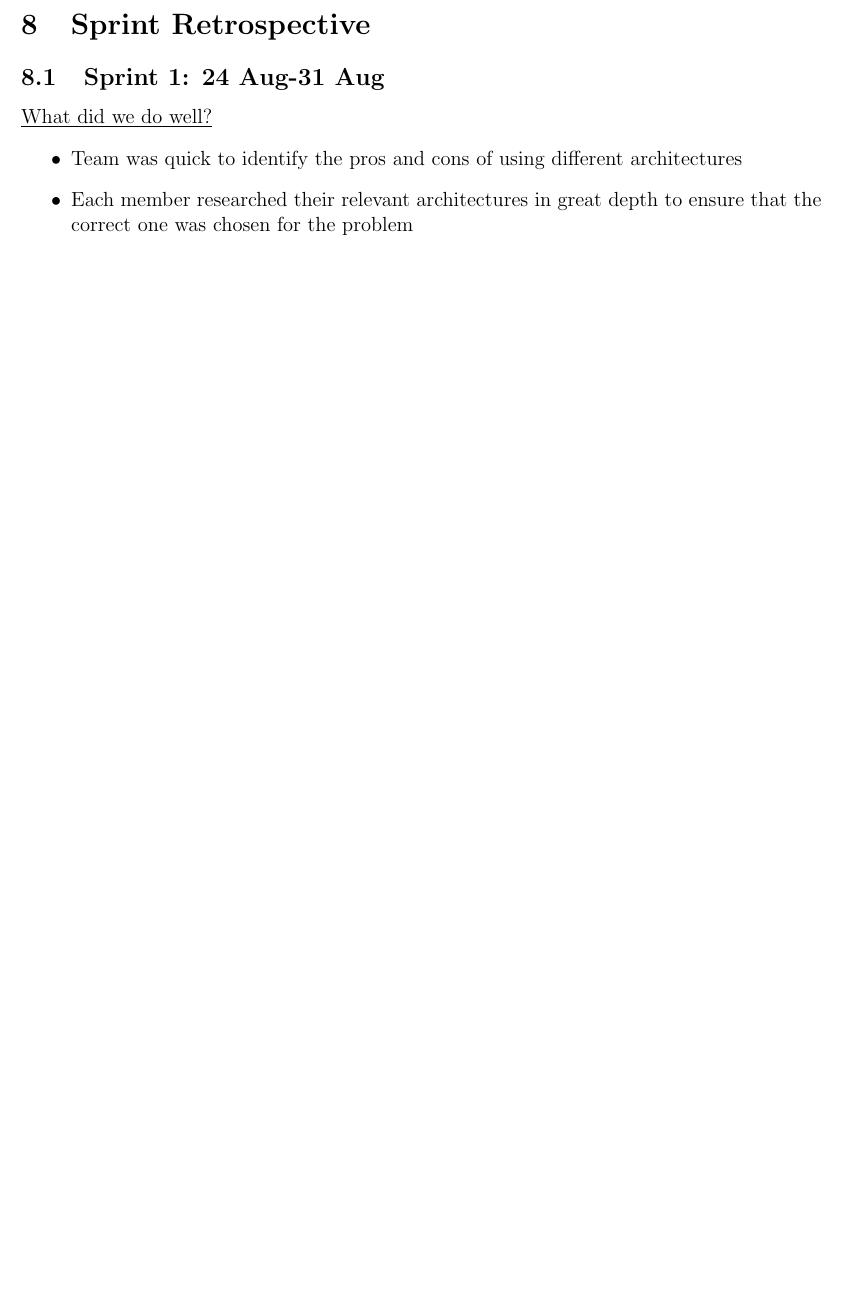
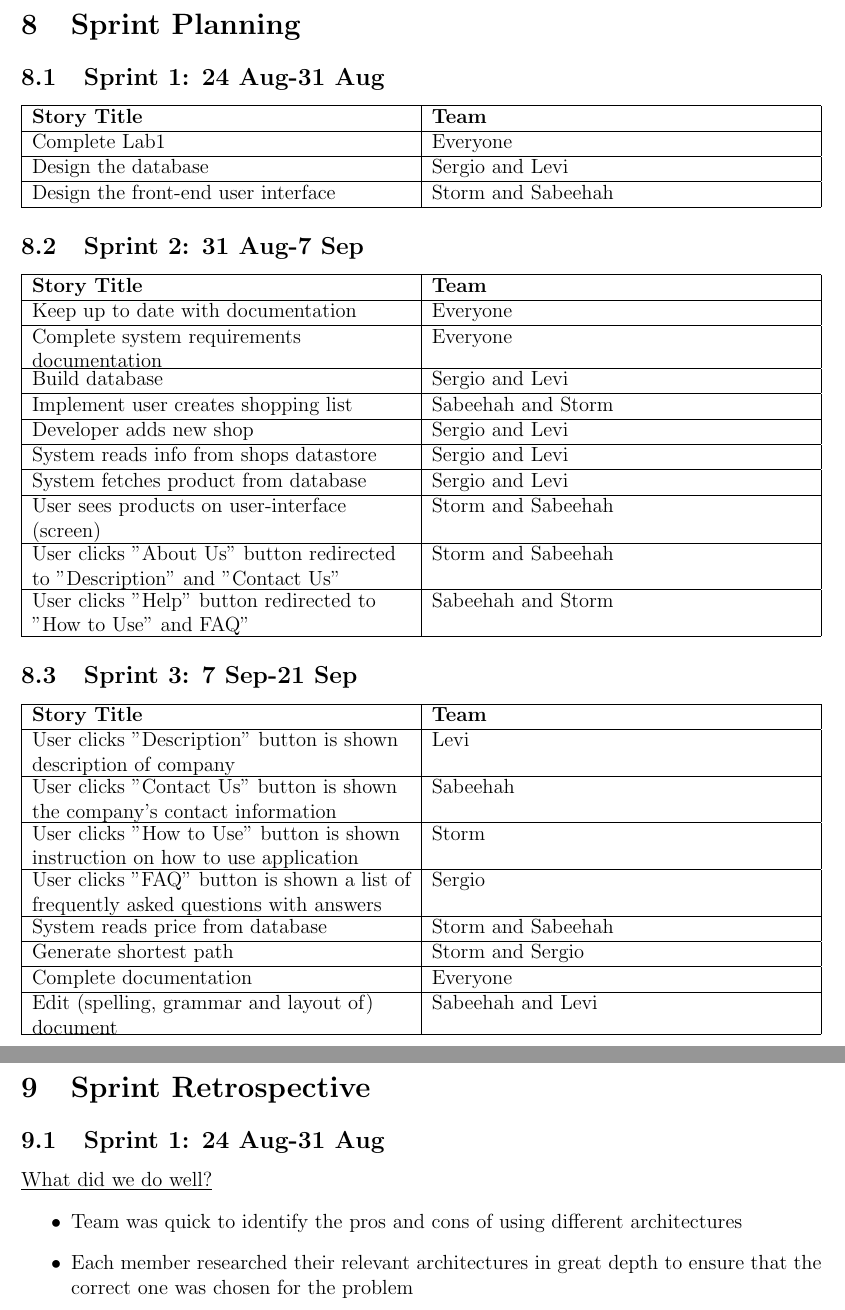
Before and after one commit to Sergio1101482/SRRec, a LaTeX document (ProjectReport.tex): part of page 23 of 27 before the commit and two parts of pages 23 and 24 of 28 after it, the two joined at a grey line, cut so that both start at the same text, the shorter picture padded with empty space. Compiled offline with pdfLaTeX.

Commit message:
final edits

```diff
--- a/ProjectReport.tex
+++ b/ProjectReport.tex
@@ -463,6 +463,49 @@ The external actor, Google Maps API, will be the external tool used to generate
 \end{figure}
 
 
+\section{Sprint Planning}
+\subsection{Sprint 1: 24 Aug-31 Aug}
+\begin{tabu} to \textwidth{| X[l] | X[l] |} \hline
+\textbf{Story Title} & \textbf{Team}\\
+\hline
+Complete Lab1 & Everyone\\
+\hline
+Design the database & Sergio and Levi\\
+\hline
+Design the front-end user interface & Storm and Sabeehah\\
+\hline
+\end{tabu}
+
+\subsection{Sprint 2: 31 Aug-7 Sep}
+\begin{tabu} to \textwidth{| X[l] | X[l] |} \hline
+\textbf{Story Title} & \textbf{Team}\\
+\hline
+Keep up to date with documentation & Everyone\\ \hline
+Complete system requirements documentation & Everyone\\ \hline
+Build database & Sergio and Levi\\ \hline
+Implement user creates shopping list & Sabeehah and Storm\\ \hline
+Developer adds new shop & Sergio and Levi\\ \hline
+System reads info from shops datastore & Sergio and Levi\\ \hline
+System fetches product from database & Sergio and Levi\\ \hline
+User sees products on user-interface (screen) & Storm and Sabeehah\\ \hline
+User clicks "About Us" button redirected to "Description" and "Contact Us" & Storm and Sabeehah\\ \hline
+User clicks "Help" button redirected to "How to Use" and FAQ" & Sabeehah and Storm\\ \hline
+\end{tabu}
+
+\subsection{Sprint 3: 7 Sep-21 Sep}
+\begin{tabu} to \textwidth{| X[l] | X[l] |} \hline
+\textbf{Story Title} & \textbf{Team}\\
+\hline
+User clicks "Description" button is shown description of company & Levi\\ \hline
+User clicks "Contact Us" button is shown the company's contact information & Sabeehah\\ \hline
+User clicks "How to Use" button is shown instruction on how to use application & Storm\\ \hline
+User clicks "FAQ" button is shown a list of frequently asked questions with answers & Sergio\\ \hline
+System reads price from database & Storm and Sabeehah\\ \hline
+Generate shortest path & Storm and Sergio\\ \hline
+Complete documentation & Everyone\\ \hline
+Edit (spelling, grammar and layout of) document & Sabeehah and Levi\\ \hline
+\end{tabu}
+
 \section{Sprint Retrospective}
 \subsection{Sprint 1: 24 Aug-31 Aug}
 \underline{What did we do well?}
```
Also changed, not shown: ProjectReport.pdf, 6 other files.
